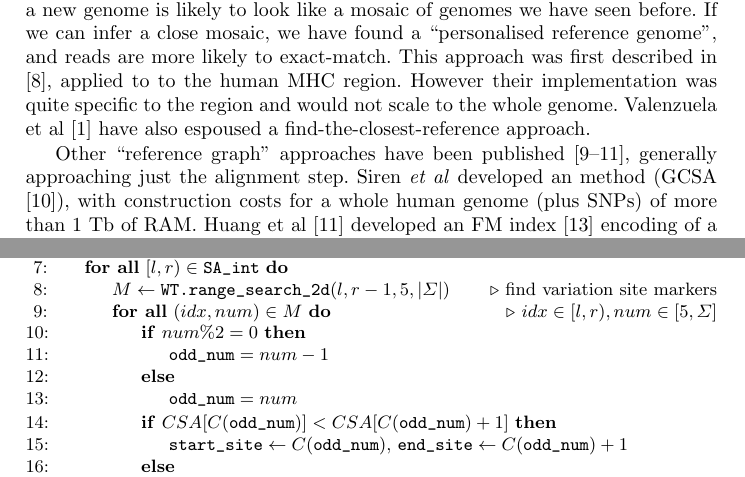
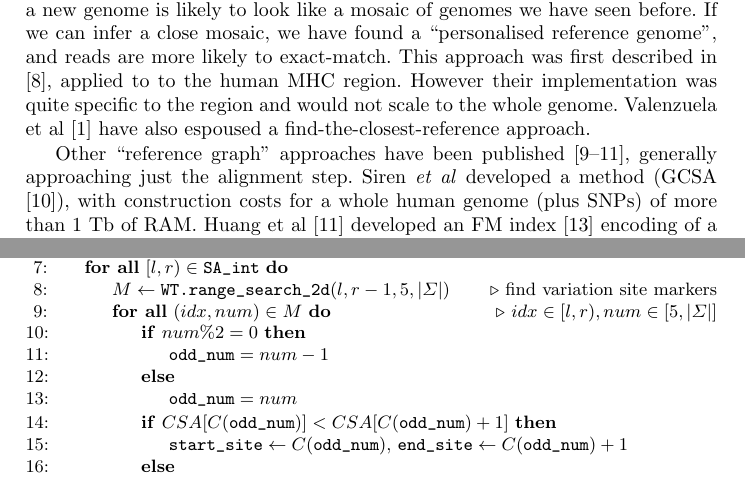
Before and after one commit to iqbal-lab-org/gramtools, a LaTeX paper (paper/wabi-draft.tex): two parts of pages 2 and 8 of 12, joined at a grey line, cut so that both start at the same text. Compiled offline with pdfLaTeX.

Commit message:
Update wabi-draft.tex

```diff
--- a/paper/wabi-draft.tex
+++ b/paper/wabi-draft.tex
@@ -81,7 +81,7 @@ We  want to build a representation of the genome of a species which incorporates
 
 Genomes evolve (broadly speaking) by two processes - mutation (changing a single character, or less frequently, inserting or deleting a few) and recombination (either two chromosomes exchange a chunk of DNA, or one chromosome copies a chunk from another). Thus once we have seen many genomes of a given species, a new genome is likely to look like a mosaic of genomes we have seen before.  If we can infer a close mosaic, we have found a ``personalised reference genome", and reads are more likely to exact-match. This approach was first described in \cite{dilthey}, applied to to the human MHC region. However their implementation was quite specific to the region and would not scale to the whole genome. Valenzuela et al \cite{valen} have  also espoused a find-the-closest-reference approach.
 
-Other ``reference graph" approaches have been published \cite{korbinian,siren1,huang}, generally approaching just the alignment step.  Siren \textit{et al} developed an  method (GCSA \cite{siren1}), with construction costs for a whole human genome (plus SNPs) of more than 1 Tb of RAM. Huang et al \cite{huang} developed an FM index \cite{fmindex} encoding of a reference genome-plus-variation (``bwbble") by extending the genetic alphabet to encode single-character variants with new characters and then concatenating padded indel variants to the end of the reference genome. Bwbble allows reads to align smoothly across multiple SNPs and up to one indel. We do something similar, but treat all variation in an equivalent manner.  While completing this paper, the preprint for GCSA2 was published (\cite{siren2}), which drops RAM usage of human genome index construction to $<$100GB at the cost of $>$1Tb of disk I/O.
+Other ``reference graph" approaches have been published \cite{korbinian,siren1,huang}, generally approaching just the alignment step.  Siren \textit{et al} developed a method (GCSA \cite{siren1}), with construction costs for a whole human genome (plus SNPs) of more than 1 Tb of RAM. Huang et al \cite{huang} developed an FM index \cite{fmindex} encoding of a reference genome-plus-variation (``bwbble") by extending the genetic alphabet to encode single-character variants with new characters and then concatenating padded indel variants to the end of the reference genome. Bwbble allows reads to align smoothly across multiple SNPs and up to one indel. We do something similar, but treat all variation in an equivalent manner.  While completing this paper, the preprint for GCSA2 was published (\cite{siren2}), which drops RAM usage of human genome index construction to $<$100GB at the cost of $>$1Tb of disk I/O.
 
  We show below how to encode a set of genomes, or a reference plus  genetic variation, in an FM index which naturally distinguishes alternate alleles (defined below). We extend the well known  BWT backward search, and show how read-mapping can be performed in a way that allows reads to cross multiple variants, allowing recombination to occur naturally. Our data structure  supports bidirectional search (which underlies the Super Maximal Exact Match algorithms of bwa-mem \cite{bwa}), but currently we have only implemented exact matching. We show that index construction for the human genome and 8.3 million genetic variants from the 1000 genomes project uses just 25 GB of RAM on a single core , taking 4.5 hours. We go on to show how inferring a personalised reference results in better genome inference, looking at a highly challenging region - the MSP3.4 gene of \textit{P. falciparum} where alleles differ by one SNP every 3 bp.
 
@@ -201,7 +201,7 @@ At each step in backward search, before extending to the next character, we need
 \While {$i > 0$ and $\texttt{SA\char`_int} \neq \emptyset$}
 \ForAll {$[l,r) \in \texttt{SA\char`_int}$}
 \State $M \gets \texttt{WT.range\char`_search\char`_2d} (l,r-1,5,|\Sigma|)$ \Comment find variation site markers
-\ForAll {$(idx,num) \in M$}  \Comment $ idx\in [l,r), num\in[5,\Sigma]$
+\ForAll {$(idx,num) \in M$}  \Comment $ idx\in [l,r), num\in[5,|\Sigma|]$
 \If {$num\%2=0$}
 \State $\texttt{odd\char`_num}=num-1$
 \Else
```
Also changed, not shown: paper/wabi-draft.tex (2 more changed lines).
